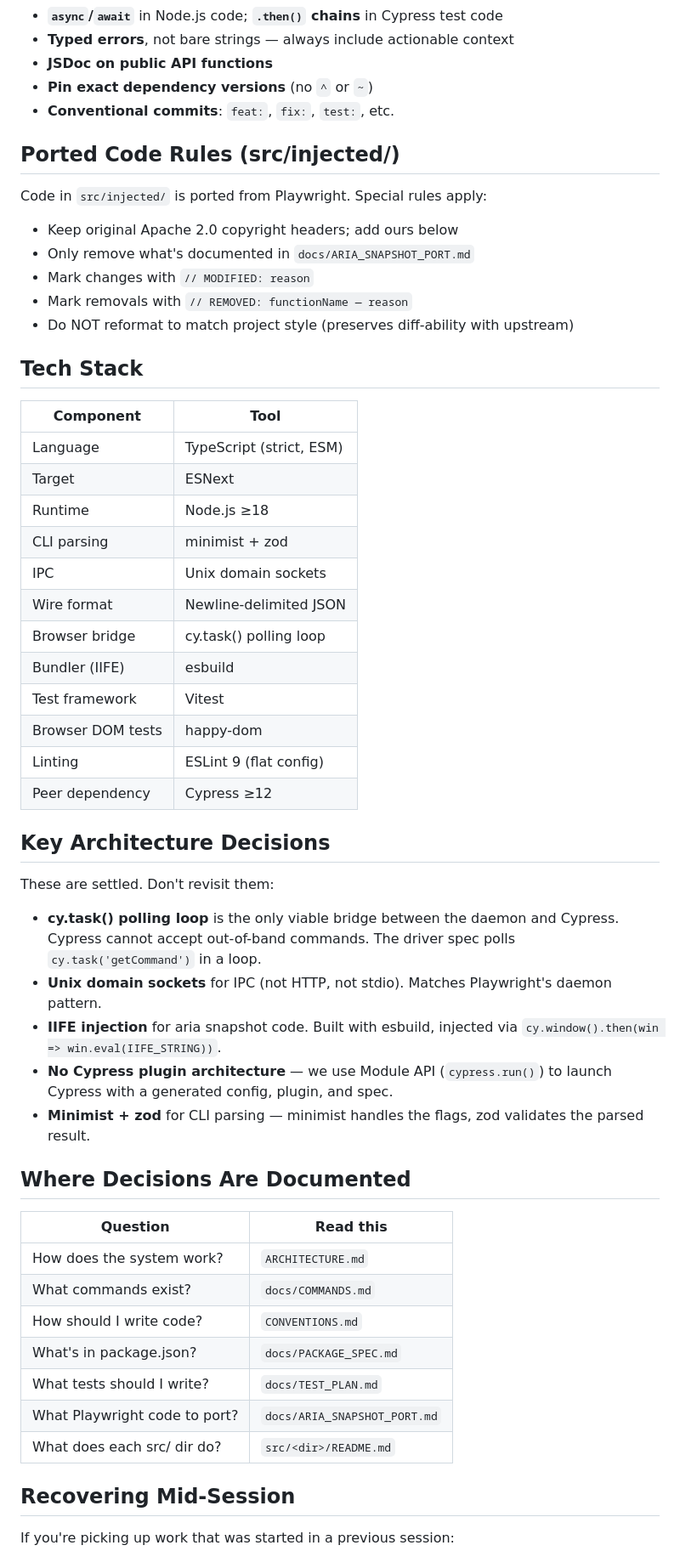
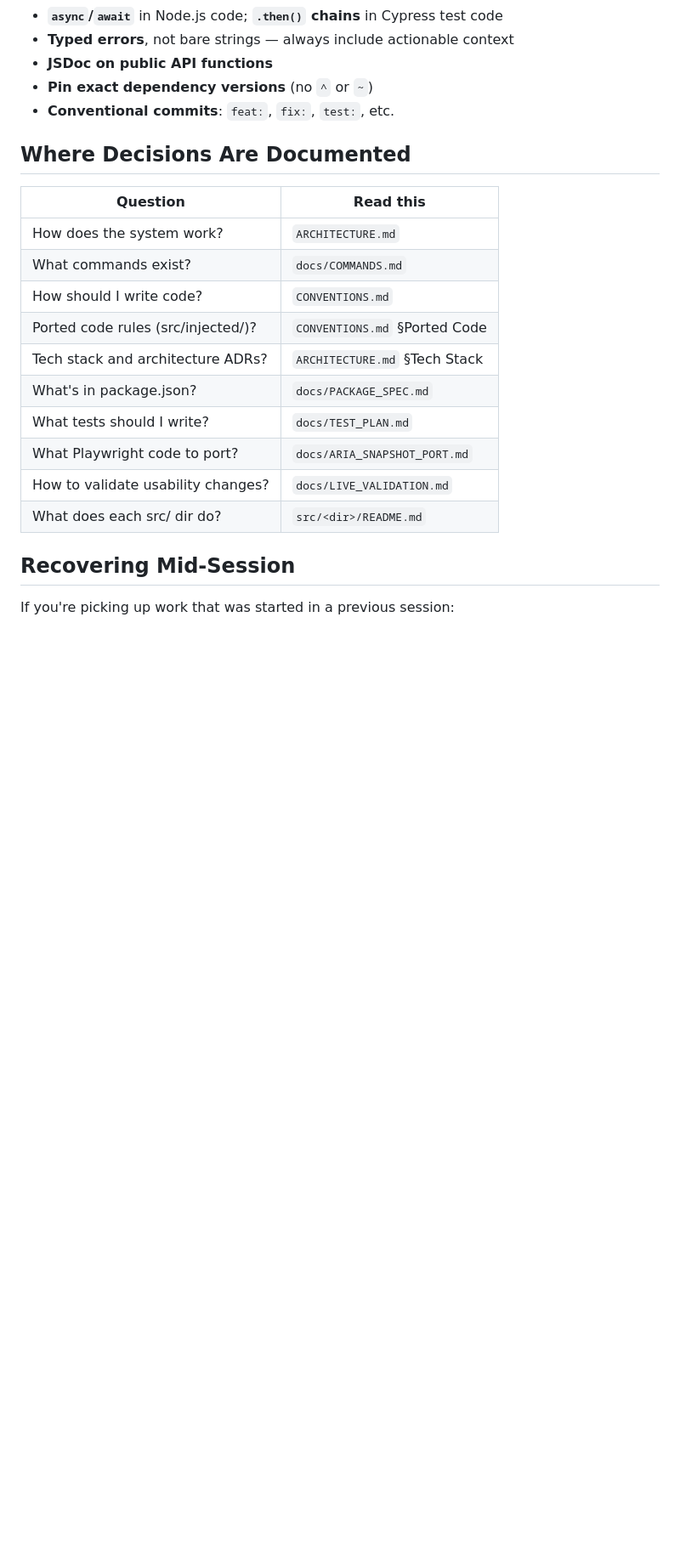
Before and after one commit to kylehgc/cypress-cli, a Markdown page: AGENTS.md, the part around one of its changes. Shown at 85% size. Drawn GitHub-style; blank space fills up the shorter version.

```diff
--- a/AGENTS.md
+++ b/AGENTS.md
@@ -91,60 +102,20 @@ Full rules in `CONVENTIONS.md`. Key points:
 - **Pin exact dependency versions** (no `^` or `~`)
 - **Conventional commits**: `feat:`, `fix:`, `test:`, etc.
 
-## Ported Code Rules (src/injected/)
-
-Code in `src/injected/` is ported from Playwright. Special rules apply:
-
-- Keep original Apache 2.0 copyright headers; add ours below
-- Only remove what's documented in `docs/ARIA_SNAPSHOT_PORT.md`
-- Mark changes with `// MODIFIED: reason`
-- Mark removals with `// REMOVED: functionName — reason`
-- Do NOT reformat to match project style (preserves diff-ability with upstream)
-
-## Tech Stack
-
-| Component       | Tool                    |
-|----------------|-------------------------|
-| Language        | TypeScript (strict, ESM) |
-| Target          | ESNext                  |
-| Runtime         | Node.js ≥18             |
-| CLI parsing     | minimist + zod          |
-| IPC             | Unix domain sockets     |
-| Wire format     | Newline-delimited JSON  |
-| Browser bridge  | cy.task() polling loop  |
-| Bundler (IIFE)  | esbuild                 |
-| Test framework  | Vitest                  |
-| Browser DOM tests| happy-dom              |
-| Linting         | ESLint 9 (flat config)  |
-| Peer dependency | Cypress ≥12             |
-
-## Key Architecture Decisions
-
-These are settled. Don't revisit them:
-
-- **cy.task() polling loop** is the only viable bridge between the daemon and
-  Cypress. Cypress cannot accept out-of-band commands. The driver spec polls
-  `cy.task('getCommand')` in a loop.
-- **Unix domain sockets** for IPC (not HTTP, not stdio). Matches Playwright's
-  daemon pattern.
-- **IIFE injection** for aria snapshot code. Built with esbuild, injected via
-  `cy.window().then(win => win.eval(IIFE_STRING))`.
-- **No Cypress plugin architecture** — we use Module API (`cypress.run()`) to
-  launch Cypress with a generated config, plugin, and spec.
-- **Minimist + zod** for CLI parsing — minimist handles the flags, zod validates
-  the parsed result.
-
 ## Where Decisions Are Documented
 
-| Question                          | Read this                    |
-|----------------------------------|------------------------------|
-| How does the system work?         | `ARCHITECTURE.md`            |
-| What commands exist?              | `docs/COMMANDS.md`           |
-| How should I write code?          | `CONVENTIONS.md`             |
-| What's in package.json?           | `docs/PACKAGE_SPEC.md`       |
-| What tests should I write?        | `docs/TEST_PLAN.md`          |
-| What Playwright code to port?     | `docs/ARIA_SNAPSHOT_PORT.md` |
-| What does each src/ dir do?       | `src/<dir>/README.md`        |
+| Question                           | Read this                     |
+| ---------------------------------- | ----------------------------- |
+| How does the system work?          | `ARCHITECTURE.md`             |
+| What commands exist?               | `docs/COMMANDS.md`            |
+| How should I write code?           | `CONVENTIONS.md`              |
+| Ported code rules (src/injected/)? | `CONVENTIONS.md` §Ported Code |
+| Tech stack and architecture ADRs?  | `ARCHITECTURE.md` §Tech Stack |
+| What's in package.json?            | `docs/PACKAGE_SPEC.md`        |
+| What tests should I write?         | `docs/TEST_PLAN.md`           |
+| What Playwright code to port?      | `docs/ARIA_SNAPSHOT_PORT.md`  |
+| How to validate usability changes? | `docs/LIVE_VALIDATION.md`     |
+| What does each src/ dir do?        | `src/<dir>/README.md`         |
 
 ## Recovering Mid-Session
 
```
Also changed, not shown: other parts of AGENTS.md (+13 -1 lines), docs/LIVE_VALIDATION.md (added, +91 -0 lines).
